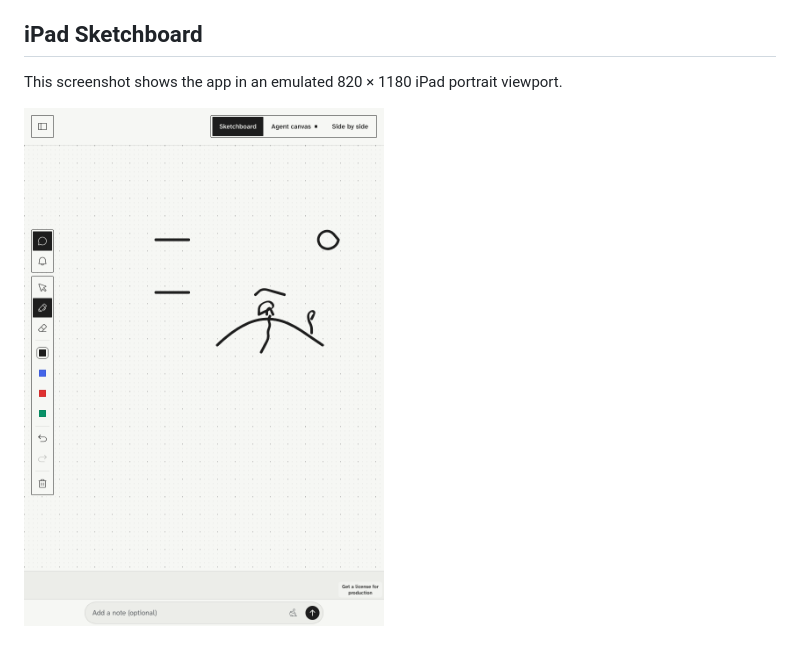
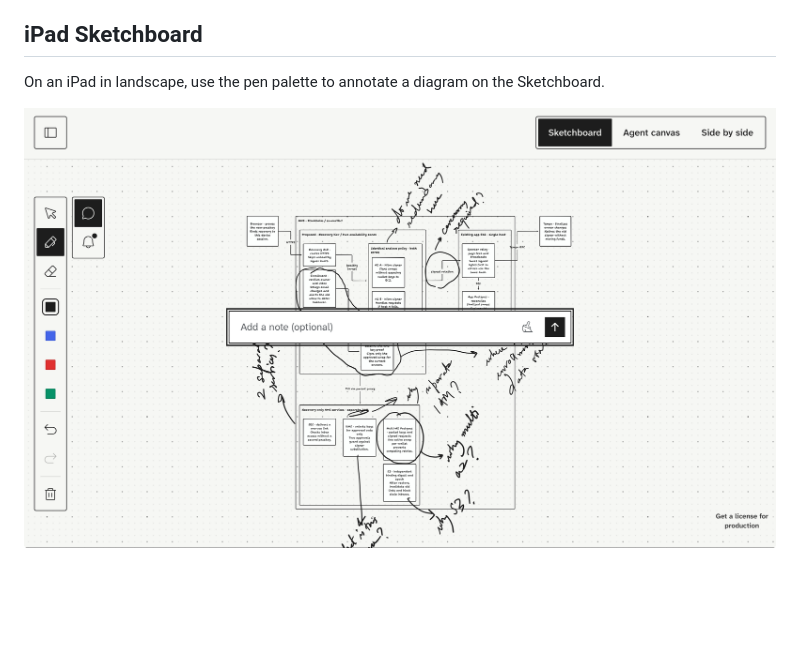
Before and after one commit to bout3fiddy/tldraw-sync, a Markdown page: README.md, the part around the change. Drawn GitHub-style; pictures changed too: docs/images/ipad-sketchboard.png; blank space fills up the shorter version.

Commit message:
Show the current iPad Sketchboard in landscape

```diff
--- a/README.md
+++ b/README.md
@@ -34,10 +34,9 @@ goes to that provider.
 
 ## iPad Sketchboard
 
-This screenshot shows the app in an emulated 820 × 1180 iPad portrait viewport.
+On an iPad in landscape, use the pen palette to annotate a diagram on the Sketchboard.
 
 <img
   src="docs/images/ipad-sketchboard.png"
-  alt="Sketchboard tab with a pen palette, a small landscape sketch and a note field."
-  width="360"
+  alt="Sketchboard with an annotated architecture diagram, pen palette and optional note field."
 />
```
